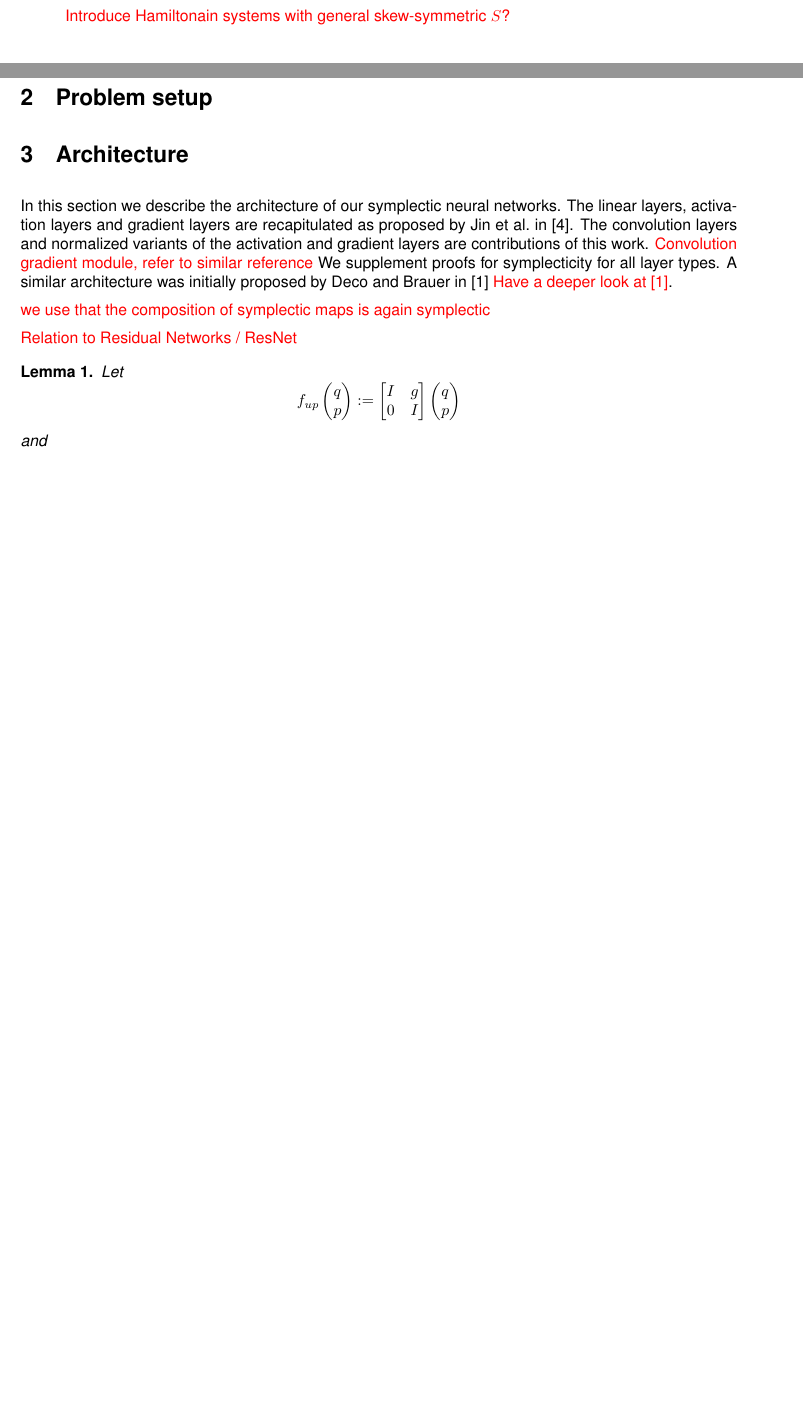
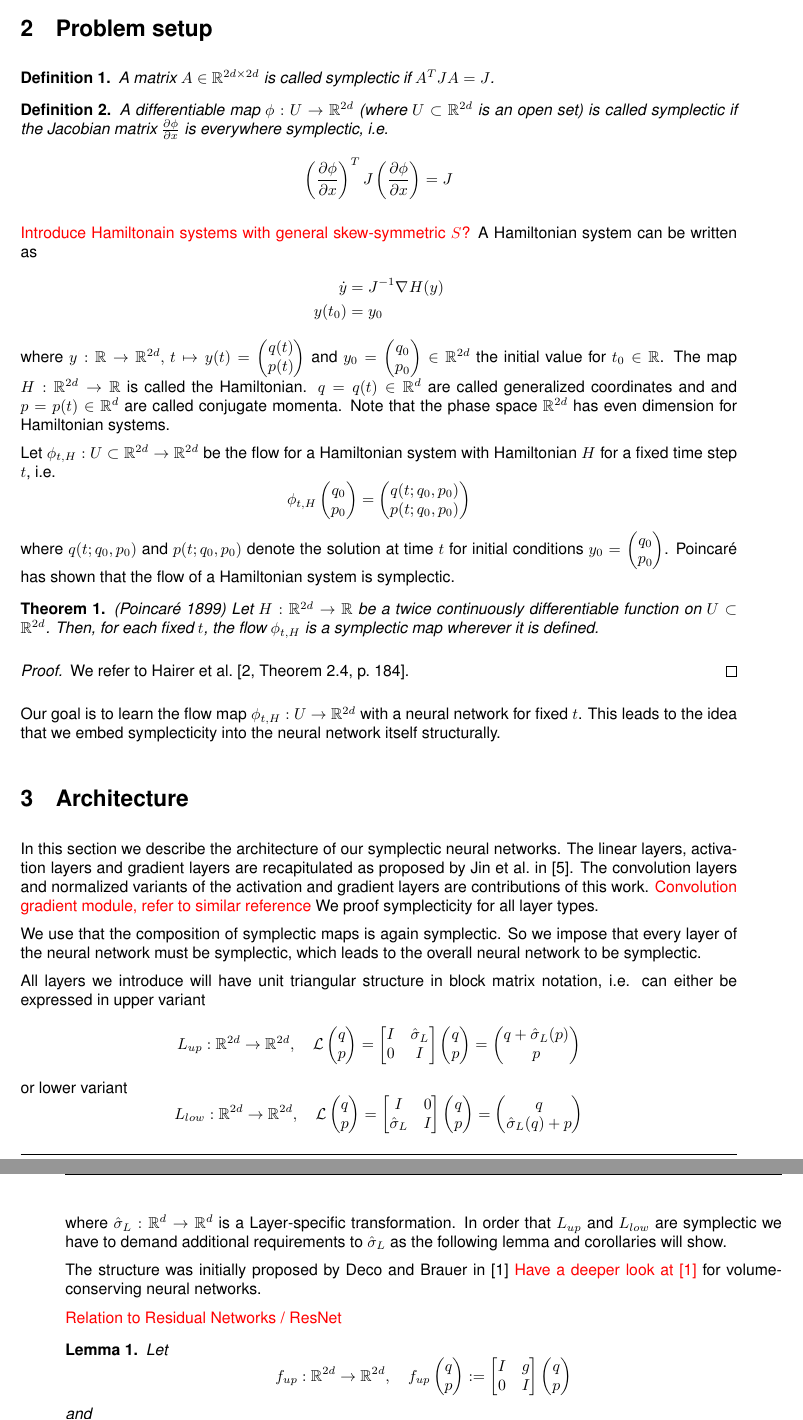
Before and after one commit to steff-mueller/simtech-bsc-thesis, a LaTeX thesis (latex/thesis/thesis.tex): two parts of pages 9 and 10 of 29 before the commit and two parts of pages 10 and 11 of 30 after it, joined at a grey line, cut so that both start at the same text, the shorter picture padded with empty space. Compiled offline with pdfLaTeX.

Commit message:
thesis.tex: problem setup

```diff
--- a/latex/thesis/thesis.tex
+++ b/latex/thesis/thesis.tex
@@ -60,6 +60,7 @@
 %----------------------------------------------------------------------------------------
 %	Theorem environments
 %----------------------------------------------------------------------------------------
+\newtheorem{definition}{Definition}
 \newtheorem{theorem}{Theorem}
 \newtheorem{example}{Example}
 \newtheorem{corollary}{Corollary}
@@ -222,8 +223,6 @@ Numerical Simulation (IANS)}%
 %----------------------------------------------------------------------------------------
 \section{Introduction}
 
-\todo{Introduce Hamiltonain systems with general skew-symmetric $S$?}
-
 \subsection{Outline}
 
 \subsection{Notation}
@@ -259,6 +265,67 @@ If $f: \mathbb{R}^{n_1} \to \mathbb{R}^{n_2}$ is a multi-dimensional function
 %----------------------------------------------------------------------------------------
 \newpage
 \section{Problem setup}
+
+\begin{definition}
+	A matrix $A \in \mathbb{R}^{2d \times 2d}$ is called symplectic if $A^TJA=J$.
+\end{definition}
+
+\begin{definition}
+	A differentiable map $\phi : U \to \mathbb{R}^{2d}$ (where $U \subset \mathbb{R}^{2d}$ is an open set)
+	is called symplectic if the Jacobian matrix $\jac{\phi}{x}$ is everywhere symplectic, i.e.
+	\begin{equation*}
+		\lb \jac{\phi}{x} \rb^T J \lb \jac{\phi}{x} \rb = J
+	\end{equation*}
+\end{definition}
+
+\todo{Introduce Hamiltonain systems with general skew-symmetric $S$?}
+A Hamiltonian system can be written as
+\begin{align*}
+	\dot{y} &= J^{-1} \grad{H}(y) \\
+	y(t_0) &= y_0
+\end{align*}
+where $y: \mathbb{R} \to \mathbb{R}^{2d},\, t \mapsto y(t) = \begin{pmatrix}
+	q(t) \\
+	p(t)
+\end{pmatrix}$ and $y_0 = \begin{pmatrix}
+	q_0 \\
+	p_0
+\end{pmatrix} \in \mathbb{R}^{2d}$ the initial value for $t_0 \in \mathbb{R}$.
+The map $H: \mathbb{R}^{2d} \to \mathbb{R}$ is called the Hamiltonian.
+$q = q(t) \in \mathbb{R}^d$ are called generalized coordinates and
+and $p=p(t) \in \mathbb{R}^d$ are called conjugate momenta. Note that the phase space $\mathbb{R}^{2d}$
+has even dimension for Hamiltonian systems.
+
+Let $\phi_{t,H} : U \subset \mathbb{R}^{2d} \to \mathbb{R}^{2d}$ be the flow for a Hamiltonian system
+with Hamiltonian $H$ for a fixed time step $t$, i.e.
+\begin{equation*}
+	\phi_{t,H}\begin{pmatrix}
+		q_0 \\
+		p_0
+	\end{pmatrix}
+	= \begin{pmatrix}
+		q(t; q_0, p_0) \\
+		p(t; q_0, p_0)
+	\end{pmatrix}
+\end{equation*}
+where $q(t; q_0, p_0)$ and $p(t; q_0, p_0)$ denote the solution
+at time $t$ for initial conditions $y_0 = \begin{pmatrix}
+	q_0 \\
+	p_0
+\end{pmatrix}$. Poincaré has shown that the flow of a Hamiltonian system is symplectic.
+
+\begin{theorem}(Poincaré 1899)
+	Let $H: \mathbb{R}^{2d} \to \mathbb{R}$ be a twice continuously differentiable
+	function on $U \subset \mathbb{R}^{2d}$. Then, for each fixed $t$, the flow
+	$\phi_{t,H}$ is a symplectic map wherever it is defined.
+\end{theorem}
+\begin{proof}
+	We refer to \citet[Theorem 2.4, p.~184]{hairer2006}.
+\end{proof}
+
+Our goal is to learn the flow map $\phi_{t,H} : U \to \mathbb{R}^{2d}$ with a neural network
+for fixed $t$.
+This leads to the idea that we embed symplecticity into the neural network itself structurally.
 
 \section{Architecture}
 
@@ -268,17 +335,44 @@ proposed by \citeauthor{Jin2020} in \cite{Jin2020}.
 The convolution layers and normalized variants of the activation and gradient layers
 are contributions of this work.
 \todo{Convolution gradient module, refer to similar reference}
-We supplement proofs for symplecticity for all layer types.
-A similar architecture was initially proposed by \citeauthor{Deco1995} in \cite{Deco1995}
-\todo{Have a deeper look at \cite{Deco1995}}.
+We proof symplecticity for all layer types.
 
-\todo{we use that the composition of symplectic maps is again symplectic}
+We use that the composition of symplectic maps is again symplectic. So we impose that every
+layer of the neural network must be symplectic, which leads to the overall neural network
+to be symplectic.
+
+All layers we introduce will have unit triangular structure in block matrix notation,
+i.e. can either be expressed in upper variant
+\begin{equation*}
+	L_{up} : \mathbb{R}^{2d} \to \mathbb{R}^{2d},
+	\quad \mathcal{L} \qpvec = \uppersympop{\hat{\activation}_L}
+	= \begin{pmatrix}
+		q + \hat{\activation}_L(p) \\
+		p
+	\end{pmatrix}
+\end{equation*}
+or lower variant
+\begin{equation*}
+	L_{low} : \mathbb{R}^{2d} \to \mathbb{R}^{2d},
+	\quad \mathcal{L} \qpvec = \lowersympop{\hat{\activation}_L}
+	= \begin{pmatrix}
+		q \\
+		\hat{\activation}_L(q) + p
+	\end{pmatrix}
+\end{equation*}
+where $\hat{\activation}_L : \mathbb{R}^d \to \mathbb{R}^d$ is a Layer-specific transformation.
+In order that $L_{up}$ and $L_{low}$ are symplectic we have to demand additional requirements
+to $\hat{\activation}_L$ as the following lemma and corollaries will show.
+
+The structure was initially proposed by \citeauthor{Deco1995} in \cite{Deco1995}
+\todo{Have a deeper look at \cite{Deco1995}} for volume-conserving neural networks.
 
 \todo{Relation to Residual Networks / ResNet}
 
 \begin{lemma}\label{jacobi_symmetric}
 	Let
 	\begin{equation*}
+		f_{up} : \mathbb{R}^{2d} \to \mathbb{R}^{2d},\quad
 		f_{up} \qpvec := \uppersympop{g}
 	\end{equation*}
 	and
```
Also changed, not shown: literature/references.bib (+9 -0 lines), latex/thesis/thesis.tex (13 more changed lines).
